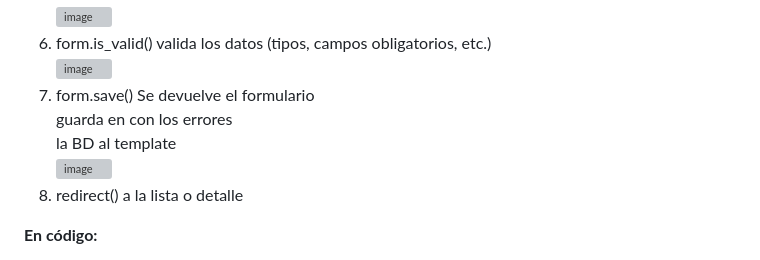
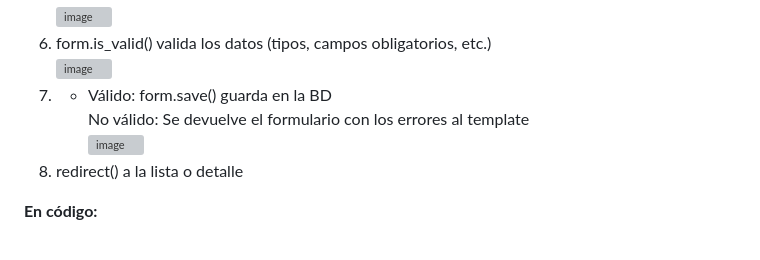
Before and after one commit to Bootcamp-IA-MAD-P7/tarea1-johans-salas-coder, a Markdown page: README.md, the part around the change. GitHub-like rendering; grey boxes are pictures that could not be loaded.

Commit message:
Update form save instructions in README

```diff
--- a/README.md
+++ b/README.md
@@ -162,9 +162,8 @@ En los templates de Django hay dos tipos de marcadores:
                                                                         <img width="56" height="70" alt="image" src="https://github.com/user-attachments/assets/71d1f561-ee44-4ae0-baa2-6051619f1868" /><br>
 6. form.is_valid() valida los datos (tipos, campos obligatorios, etc.)<br>
                                                                         <img width="221" height="169" alt="image" src="https://github.com/user-attachments/assets/864b2819-1bd4-4a75-9a12-35fdbc58f768" /><br>
-7. form.save()                                                          Se devuelve el formulario<br>
-   guarda en                                                            con los errores<br>
-   la BD                                                                al template<br>
+7. - Válido: form.save() guarda en la BD<br>
+    No válido: Se devuelve el formulario con los errores al template<br>
                                                                         <img width="56" height="70" alt="image" src="https://github.com/user-attachments/assets/71d1f561-ee44-4ae0-baa2-6051619f1868" /><br>
 8. redirect() a la lista o detalle<br>
 
```
